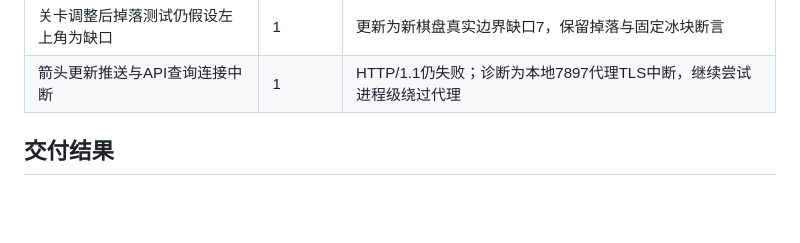
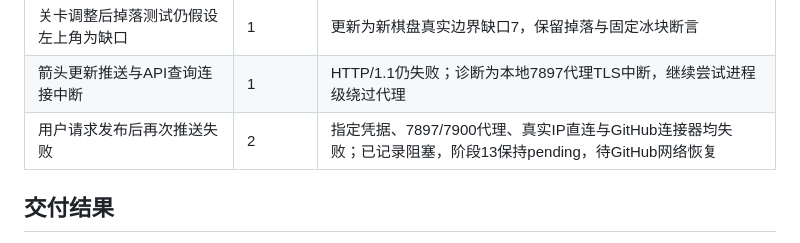
Before and after one commit to Raingor/xiaoxiaole, a Markdown page: task_plan.md, the part around the change. Rendered like a GitHub page; blank space fills up the shorter version.

```diff
--- a/task_plan.md
+++ b/task_plan.md
@@ -50,6 +50,7 @@
 | 渐进关卡浏览器检查捕获异常 | 1 | 定位为浏览器测试夹具在about:blank读取sessionStorage，增加http来源保护，产品代码无异常 |
 | 关卡调整后掉落测试仍假设左上角为缺口 | 1 | 更新为新棋盘真实边界缺口7，保留掉落与固定冰块断言 |
 | 箭头更新推送与API查询连接中断 | 1 | HTTP/1.1仍失败；诊断为本地7897代理TLS中断，继续尝试进程级绕过代理 |
+| 用户请求发布后再次推送失败 | 2 | 指定凭据、7897/7900代理、真实IP直连与GitHub连接器均失败；已记录阻塞，阶段13保持pending，待GitHub网络恢复 |
 
 ## 交付结果
 - 本地可玩预览：http://localhost:5173（开发服务保持运行）。
```
Also changed, not shown: findings.md (+4 -0 lines), progress.md (+8 -0 lines).
